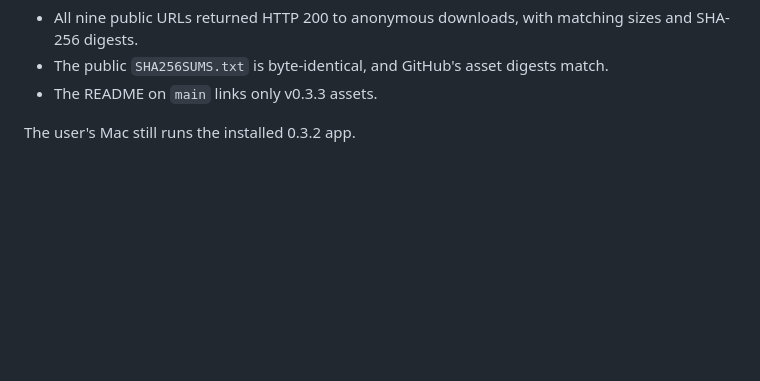
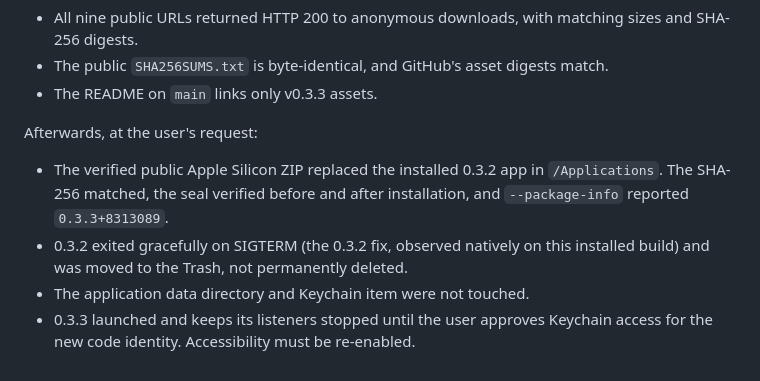
Before and after one commit to maamouribilel/pc-remote, a Markdown page: docs/release-evidence.md, the part around the change. Rendered like a GitHub page; blank space fills up the shorter version.

Commit message:
docs: record the 0.3.3 installation on the user's Mac
Co-Authored-By: Claude Opus 5.5 <noreply@anthropic.com>

```diff
--- a/docs/release-evidence.md
+++ b/docs/release-evidence.md
@@ -403,4 +403,8 @@ After publication:
 - The public `SHA256SUMS.txt` is byte-identical, and GitHub's asset digests match.
 - The README on `main` links only v0.3.3 assets.
 
-The user's Mac still runs the installed 0.3.2 app.
+Afterwards, at the user's request:
+- The verified public Apple Silicon ZIP replaced the installed 0.3.2 app in `/Applications`. The SHA-256 matched, the seal verified before and after installation, and `--package-info` reported `0.3.3+8313089`.
+- 0.3.2 exited gracefully on SIGTERM (the 0.3.2 fix, observed natively on this installed build) and was moved to the Trash, not permanently deleted.
+- The application data directory and Keychain item were not touched.
+- 0.3.3 launched and keeps its listeners stopped until the user approves Keychain access for the new code identity. Accessibility must be re-enabled.
```
